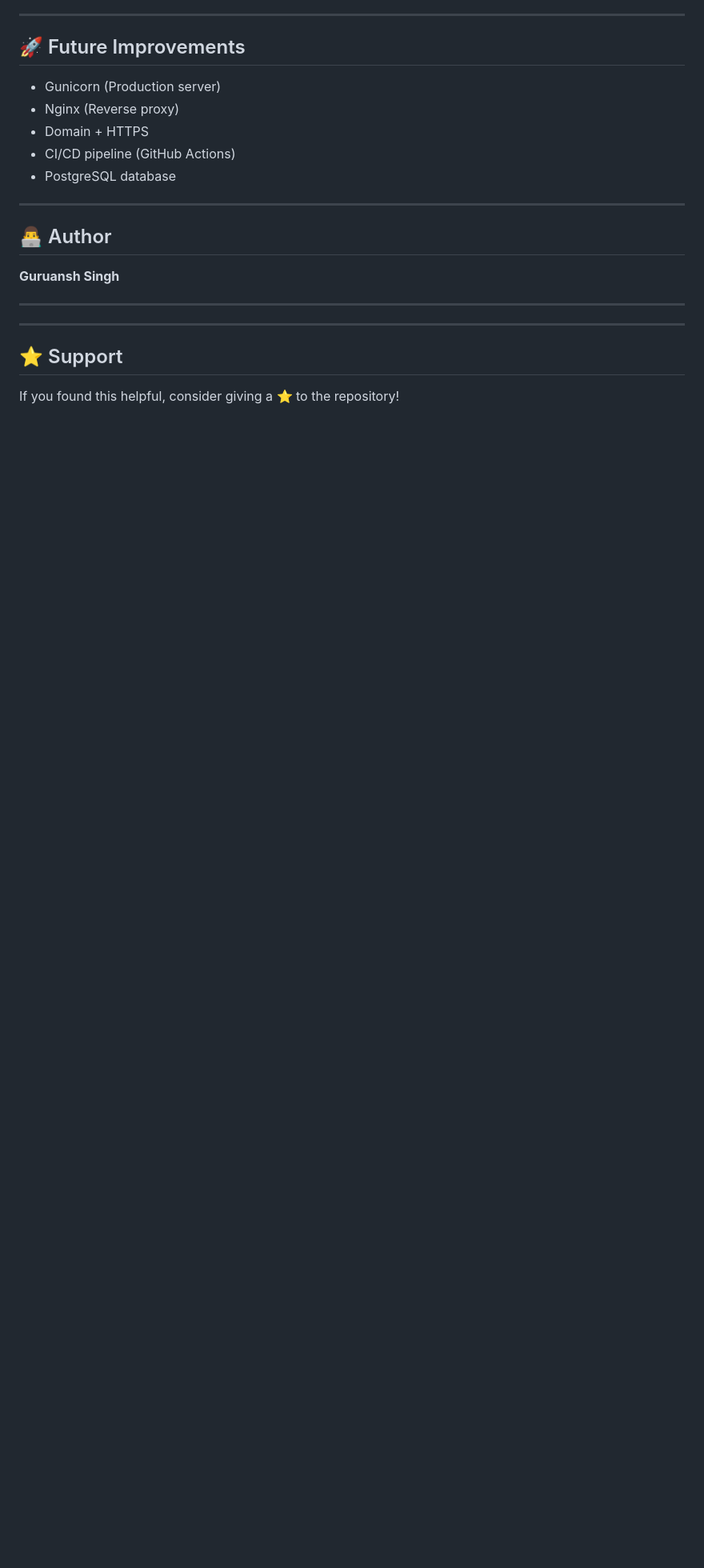
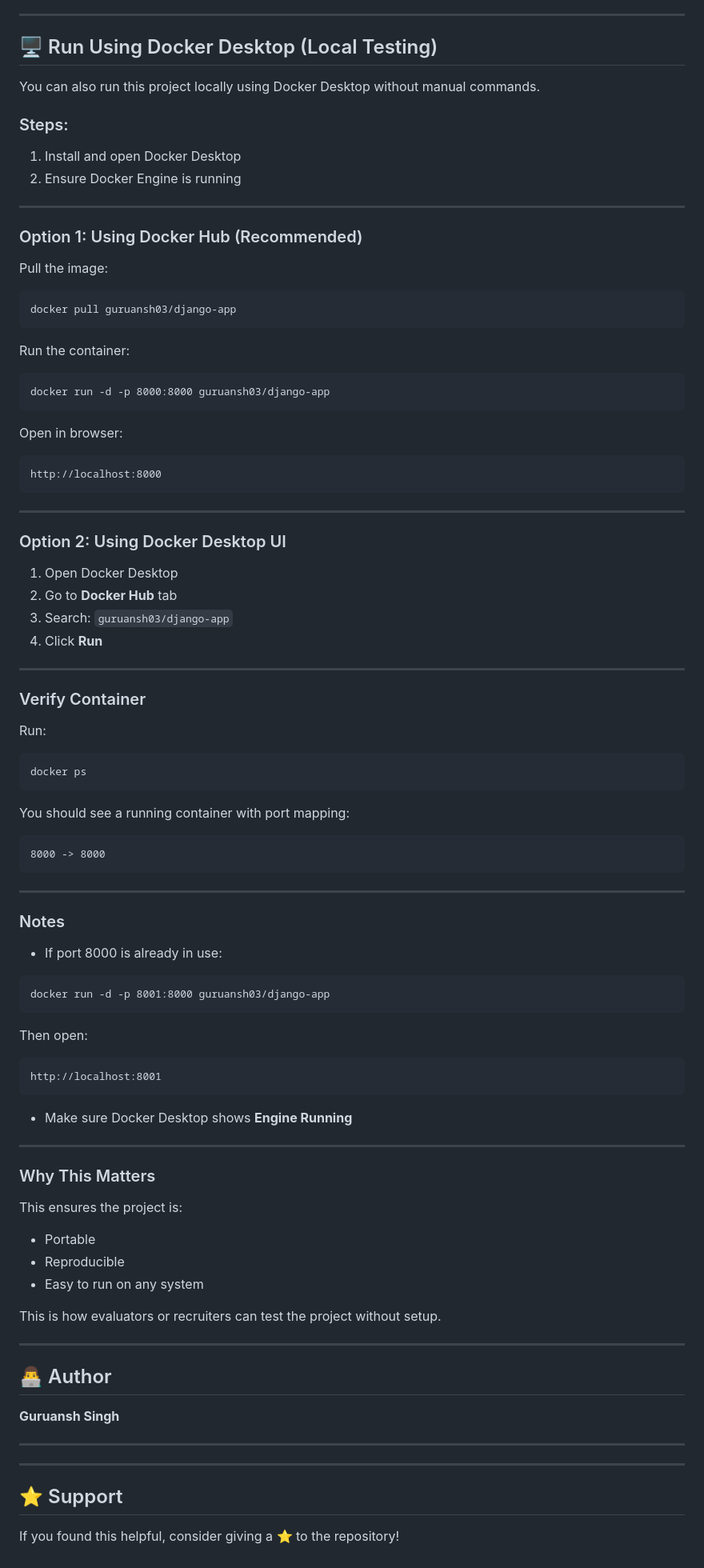
Before and after one commit to guruansh03/django-docker-aws-app, a Markdown page: README.md, the part around the change. Shown at 80% size. Rendered like a GitHub page; blank space fills up the shorter version.

Commit message:
Add Docker Desktop usage instructions to README
Added instructions for running the project using Docker Desktop, including steps for both Docker Hub and Docker Desktop UI, as well as verification and troubleshooting notes.

````diff
--- a/README.md
+++ b/README.md
@@ -194,13 +194,91 @@ db.sqlite3
 
 ---
 
-## 🚀 Future Improvements
+## 🖥️ Run Using Docker Desktop (Local Testing)
 
-- Gunicorn (Production server)
-- Nginx (Reverse proxy)
-- Domain + HTTPS
-- CI/CD pipeline (GitHub Actions)
-- PostgreSQL database
+You can also run this project locally using Docker Desktop without manual commands.
+
+### Steps:
+
+1. Install and open Docker Desktop
+2. Ensure Docker Engine is running
+
+---
+
+### Option 1: Using Docker Hub (Recommended)
+
+Pull the image:
+
+```
+docker pull guruansh03/django-app
+```
+
+Run the container:
+
+```
+docker run -d -p 8000:8000 guruansh03/django-app
+```
+
+Open in browser:
+
+```
+http://localhost:8000
+```
+
+---
+
+### Option 2: Using Docker Desktop UI
+
+1. Open Docker Desktop
+2. Go to **Docker Hub** tab
+3. Search: `guruansh03/django-app`
+4. Click **Run**
+
+---
+
+### Verify Container
+
+Run:
+
+```
+docker ps
+```
+
+You should see a running container with port mapping:
+
+```
+8000 -> 8000
+```
+
+---
+
+### Notes
+
+- If port 8000 is already in use:
+
+```
+docker run -d -p 8001:8000 guruansh03/django-app
+```
+
+Then open:
+
+```
+http://localhost:8001
+```
+
+- Make sure Docker Desktop shows **Engine Running**
+
+---
+
+### Why This Matters
+
+This ensures the project is:
+
+- Portable
+- Reproducible
+- Easy to run on any system
+
+This is how evaluators or recruiters can test the project without setup.
 
 ---
 
````
